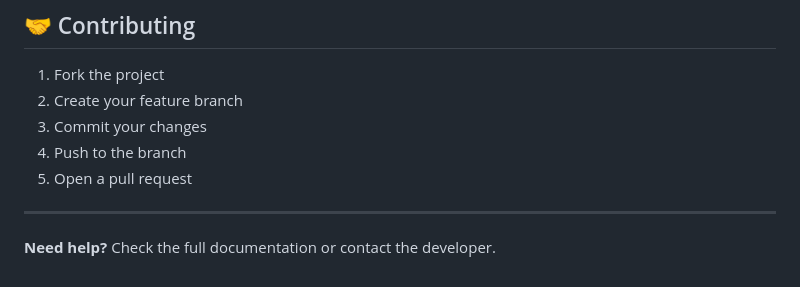
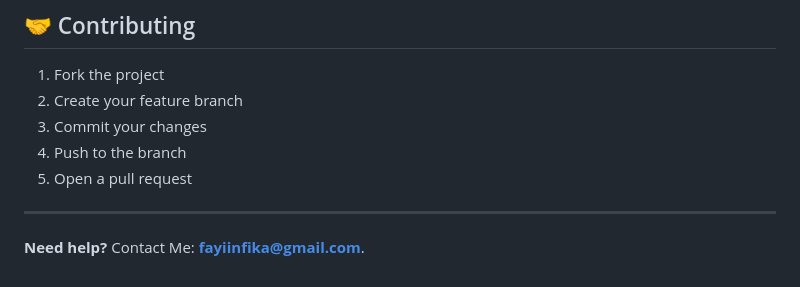
Before and after one commit to Fayini0/Visitors-System-, a Markdown page: README.md, the part around the change. Rendered like a GitHub page.

Commit message:
Update README.md
I love this project.

```diff
--- a/README.md
+++ b/README.md
@@ -165,4 +165,4 @@ School of Natural Applied Science - CSIT Department
 
 ---
 
-**Need help?** Check the full documentation or contact the developer.
+**Need help?** Contact Me: **fayiinfika@gmail.com**.
```
